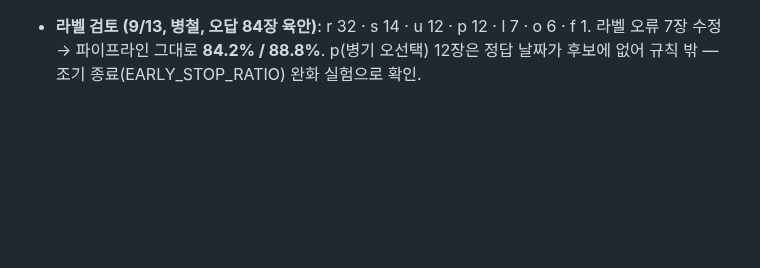
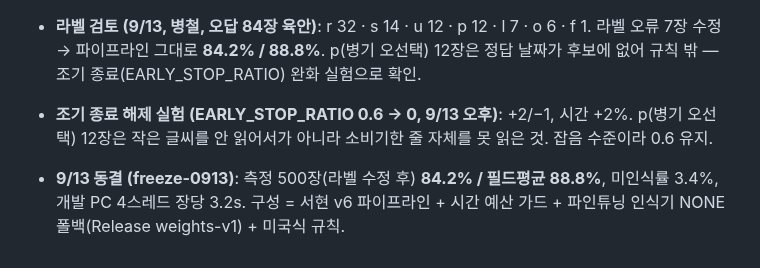
Before and after one commit to LEEbyeongchul/itda3-CODE-subway, a Markdown page: docs/실험_기록.md, the part around the change. Rendered like a GitHub page; blank space fills up the shorter version.

```diff
--- a/docs/실험_기록.md
+++ b/docs/실험_기록.md
@@ -129,3 +129,5 @@
 - **전체 라벨 가중치를 1순위로 (9/13 오후)**: 82.2% (현재 83.2% 대비 +32/−37). 크롭 정확도 89.8% 인 인식기도 1순위로 두면 규칙 v6 가 맞히던 장을 새로 틀린다. → 사전학습 1순위 + 파인튜닝 NONE 폴백 구조 확정.
 - **공백 연월 규칙 (`08 2021` → 2021-08-NONE, 9/13 오후)**: 라벨 7건 해당이나 측정 500장 회복 0/퇴보 3 (`22 JUN 2021`, `05 04 2021` 의 조각이 월·연도로 오인). 기각.
 - **라벨 검토 (9/13, 병철, 오답 84장 육안)**: r 32 · s 14 · u 12 · p 12 · l 7 · o 6 · f 1. 라벨 오류 7장 수정 → 파이프라인 그대로 **84.2% / 88.8%**. p(병기 오선택) 12장은 정답 날짜가 후보에 없어 규칙 밖 — 조기 종료(EARLY_STOP_RATIO) 완화 실험으로 확인.
+- **조기 종료 해제 실험 (EARLY_STOP_RATIO 0.6 → 0, 9/13 오후)**: +2/−1, 시간 +2%. p(병기 오선택) 12장은 작은 글씨를 안 읽어서가 아니라 소비기한 줄 자체를 못 읽은 것. 잡음 수준이라 0.6 유지.
+- **9/13 동결 (freeze-0913)**: 측정 500장(라벨 수정 후) **84.2% / 필드평균 88.8%**, 미인식률 3.4%, 개발 PC 4스레드 장당 3.2s. 구성 = 서현 v6 파이프라인 + 시간 예산 가드 + 파인튜닝 인식기 NONE 폴백(Release weights-v1) + 미국식 규칙.
```
Also changed, not shown: docs/요약서_재료.md (+8 -6 lines).
